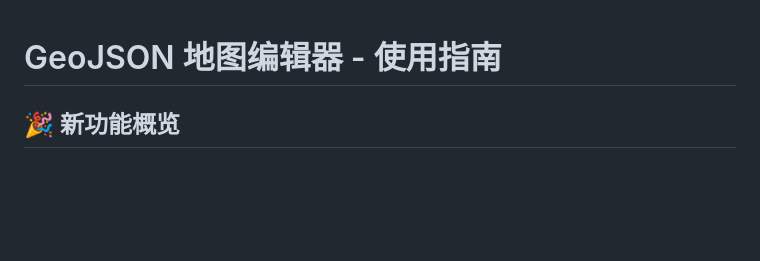
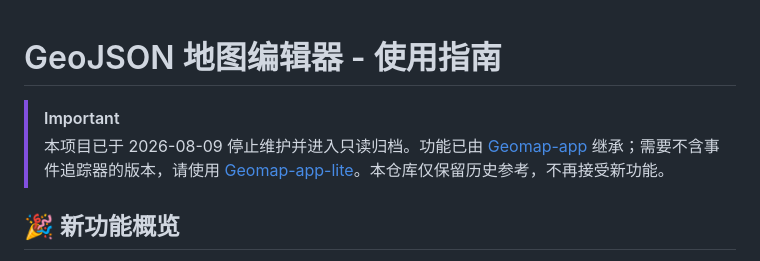
Before and after one commit to Superhedgehoger/map-event-tactic, a Markdown page: README.md, the part around the change. Drawn GitHub-style; blank space fills up the shorter version.

```diff
--- a/README.md
+++ b/README.md
@@ -1,4 +1,7 @@
 # GeoJSON 地图编辑器 - 使用指南
+
+> [!IMPORTANT]
+> 本项目已于 2026-08-09 停止维护并进入只读归档。功能已由 [Geomap-app](https://github.com/Superhedgehoger/Geomap-app) 继承；需要不含事件追踪器的版本，请使用 [Geomap-app-lite](https://github.com/Superhedgehoger/Geomap-app-lite)。本仓库仅保留历史参考，不再接受新功能。
 
 ## 🎉 新功能概览
 
```
Also changed, not shown: ARCHIVED.md (added, +8 -0 lines).
